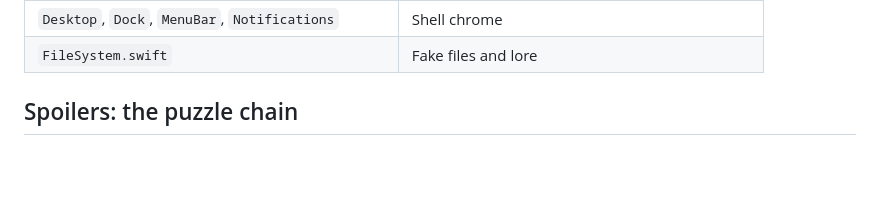
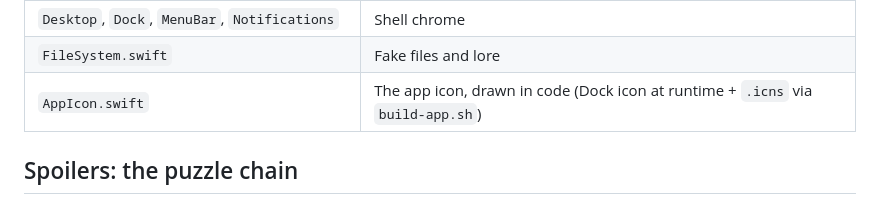
Before and after one commit to lydianb79/FakeOS, a Markdown page: README.md, the part around one of its changes. Rendered like a GitHub page; blank space fills up the shorter version.

```diff
--- a/README.md
+++ b/README.md
@@ -26,6 +28,7 @@ swift run FakeOS --windowed           # 1440×900 window for development
 | `Finder`, `Terminal`, `ActivityMonitor`, `Windows` | Fake apps |
 | `Desktop`, `Dock`, `MenuBar`, `Notifications` | Shell chrome |
 | `FileSystem.swift` | Fake files and lore |
+| `AppIcon.swift` | The app icon, drawn in code (Dock icon at runtime + `.icns` via `build-app.sh`) |
 
 ## Spoilers: the puzzle chain
 
```
Also changed, not shown: other parts of README.md (+2 -0 lines), Assets/AppIcon.png (added), 4 other files.
